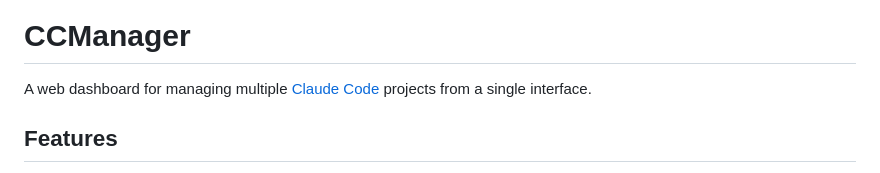
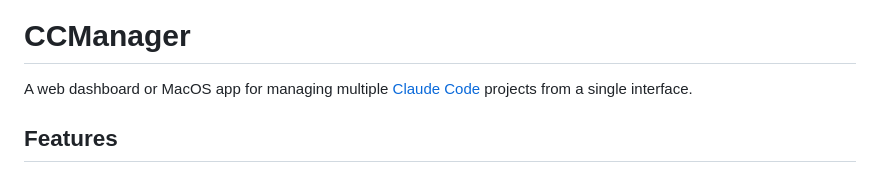
Before and after one commit to lpkralv/CCManager, a Markdown page: README.md, the part around the change. Drawn GitHub-style.

```diff
--- a/README.md
+++ b/README.md
@@ -3,7 +3,7 @@
 
 # CCManager
 
-A web dashboard for managing multiple [Claude Code](https://docs.anthropic.com/en/docs/claude-code) projects from a single interface.
+A web dashboard or MacOS app for managing multiple [Claude Code](https://docs.anthropic.com/en/docs/claude-code) projects from a single interface.
 
 ## Features
 
```
